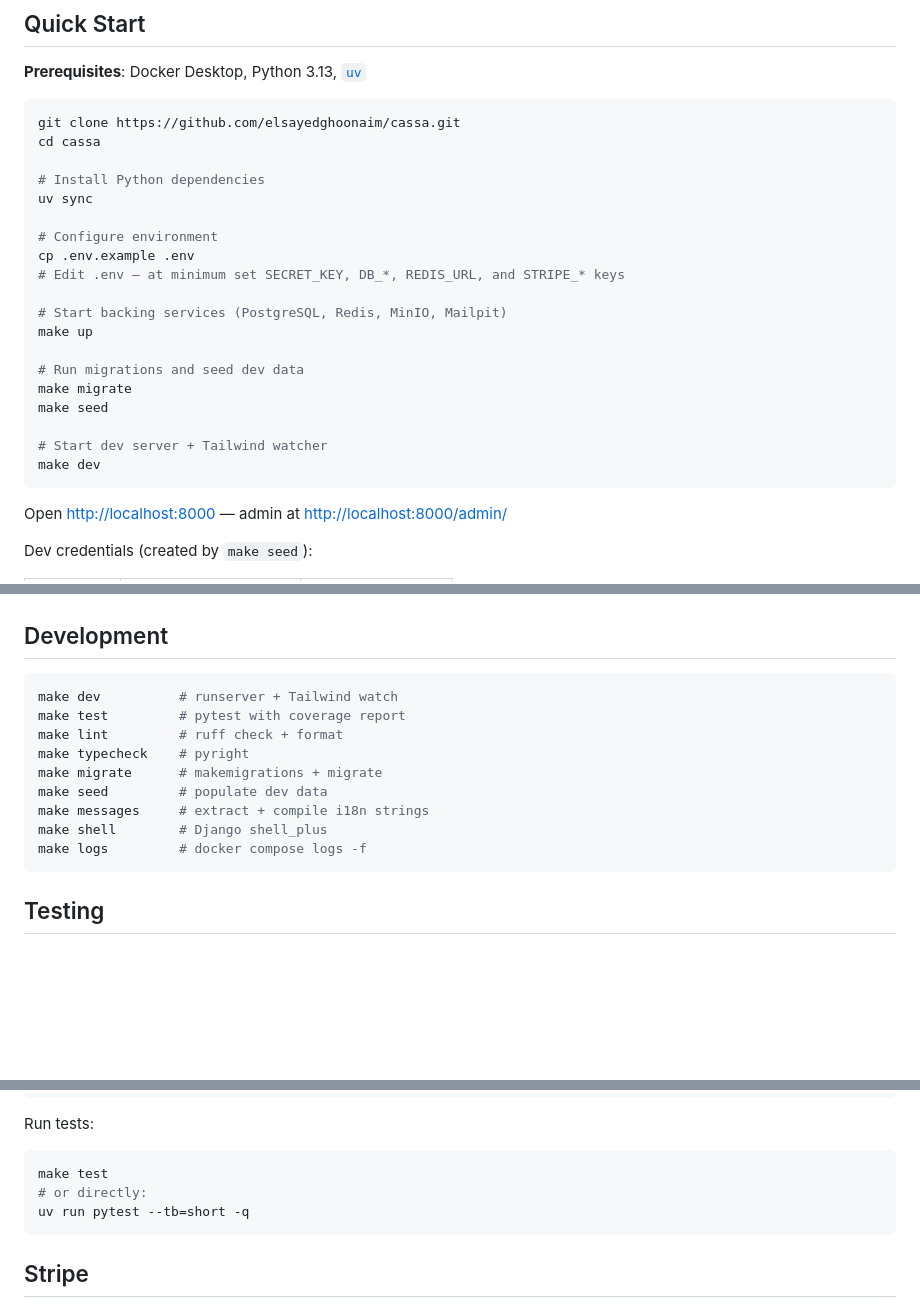
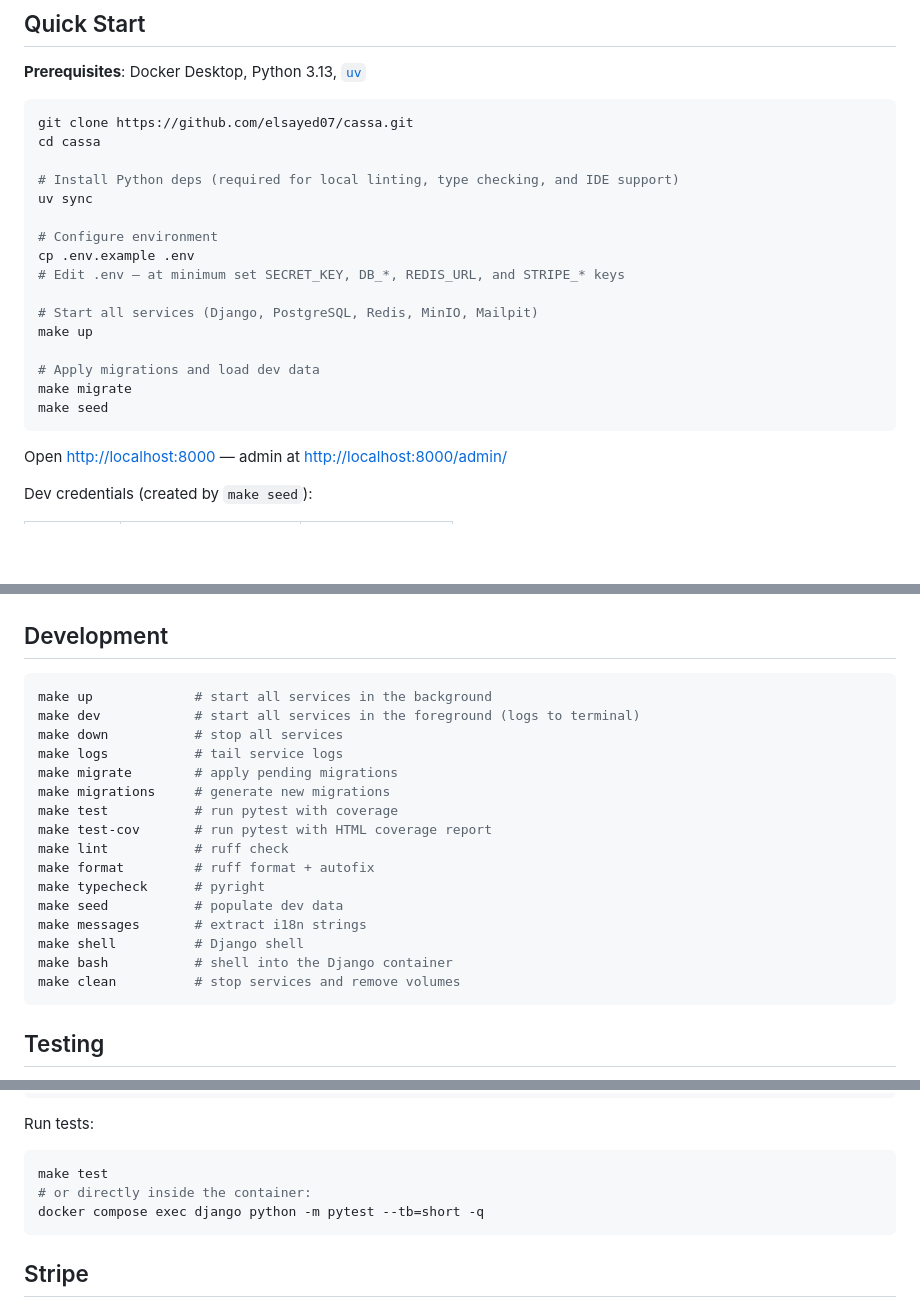
Before and after one commit to elsayed07/cassa, a Markdown page: README.md, 3 parts joined by grey strips. GitHub-like rendering; blank space fills up the shorter version.

Commit message:
docs: fix README inaccuracies and update clone URL

````diff
--- a/README.md
+++ b/README.md
@@ -43,25 +43,22 @@ Production-grade Django 5 ecommerce platform.
 **Prerequisites**: Docker Desktop, Python 3.13, [`uv`](https://docs.astral.sh/uv/)
 
 ```bash
-git clone https://github.com/elsayedghoonaim/cassa.git
+git clone https://github.com/elsayed07/cassa.git
 cd cassa
 
-# Install Python dependencies
+# Install Python deps (required for local linting, type checking, and IDE support)
 uv sync
 
 # Configure environment
 cp .env.example .env
 # Edit .env — at minimum set SECRET_KEY, DB_*, REDIS_URL, and STRIPE_* keys
 
-# Start backing services (PostgreSQL, Redis, MinIO, Mailpit)
+# Start all services (Django, PostgreSQL, Redis, MinIO, Mailpit)
 make up
 
-# Run migrations and seed dev data
+# Apply migrations and load dev data
 make migrate
 make seed
-
-# Start dev server + Tailwind watcher
-make dev
 ```
 
 Open [http://localhost:8000](http://localhost:8000) — admin at [http://localhost:8000/admin/](http://localhost:8000/admin/)
@@ -85,15 +82,22 @@ Dev services:
 ## Development
 
 ```bash
-make dev          # runserver + Tailwind watch
-make test         # pytest with coverage report
-make lint         # ruff check + format
-make typecheck    # pyright
-make migrate      # makemigrations + migrate
-make seed         # populate dev data
-make messages     # extract + compile i18n strings
-make shell        # Django shell_plus
-make logs         # docker compose logs -f
+make up             # start all services in the background
+make dev            # start all services in the foreground (logs to terminal)
+make down           # stop all services
+make logs           # tail service logs
+make migrate        # apply pending migrations
+make migrations     # generate new migrations
+make test           # run pytest with coverage
+make test-cov       # run pytest with HTML coverage report
+make lint           # ruff check
+make format         # ruff format + autofix
+make typecheck      # pyright
+make seed           # populate dev data
+make messages       # extract i18n strings
+make shell          # Django shell
+make bash           # shell into the Django container
+make clean          # stop services and remove volumes
 ```
 
 ## Testing
@@ -118,8 +122,8 @@ Run tests:
 
 ```bash
 make test
-# or directly:
-uv run pytest --tb=short -q
+# or directly inside the container:
+docker compose exec django python -m pytest --tb=short -q
 ```
 
 ## Stripe
````
